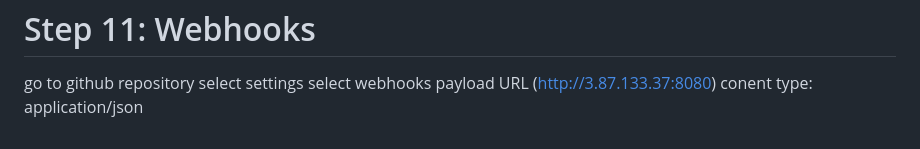
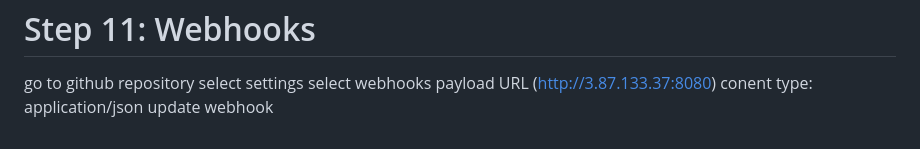
Before and after one commit to rainabanakar1994/cvportfolio, a Markdown page: README.md, the part around the change. GitHub-like rendering.

```diff
--- a/README.md
+++ b/README.md
@@ -169,3 +169,4 @@ select settings
 select webhooks
 payload URL (http://3.87.133.37:8080)
 conent type: application/json
+update webhook
```
